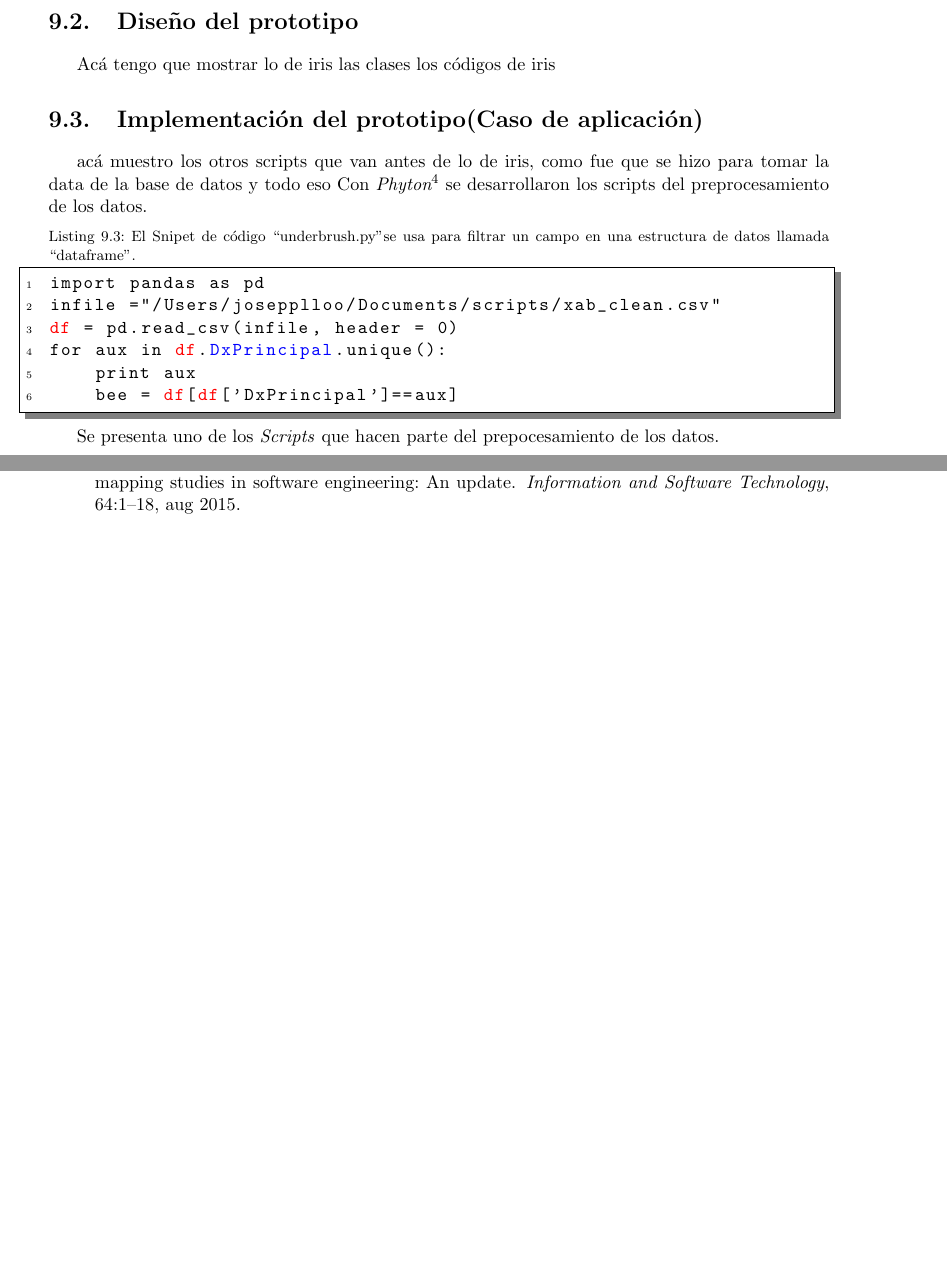
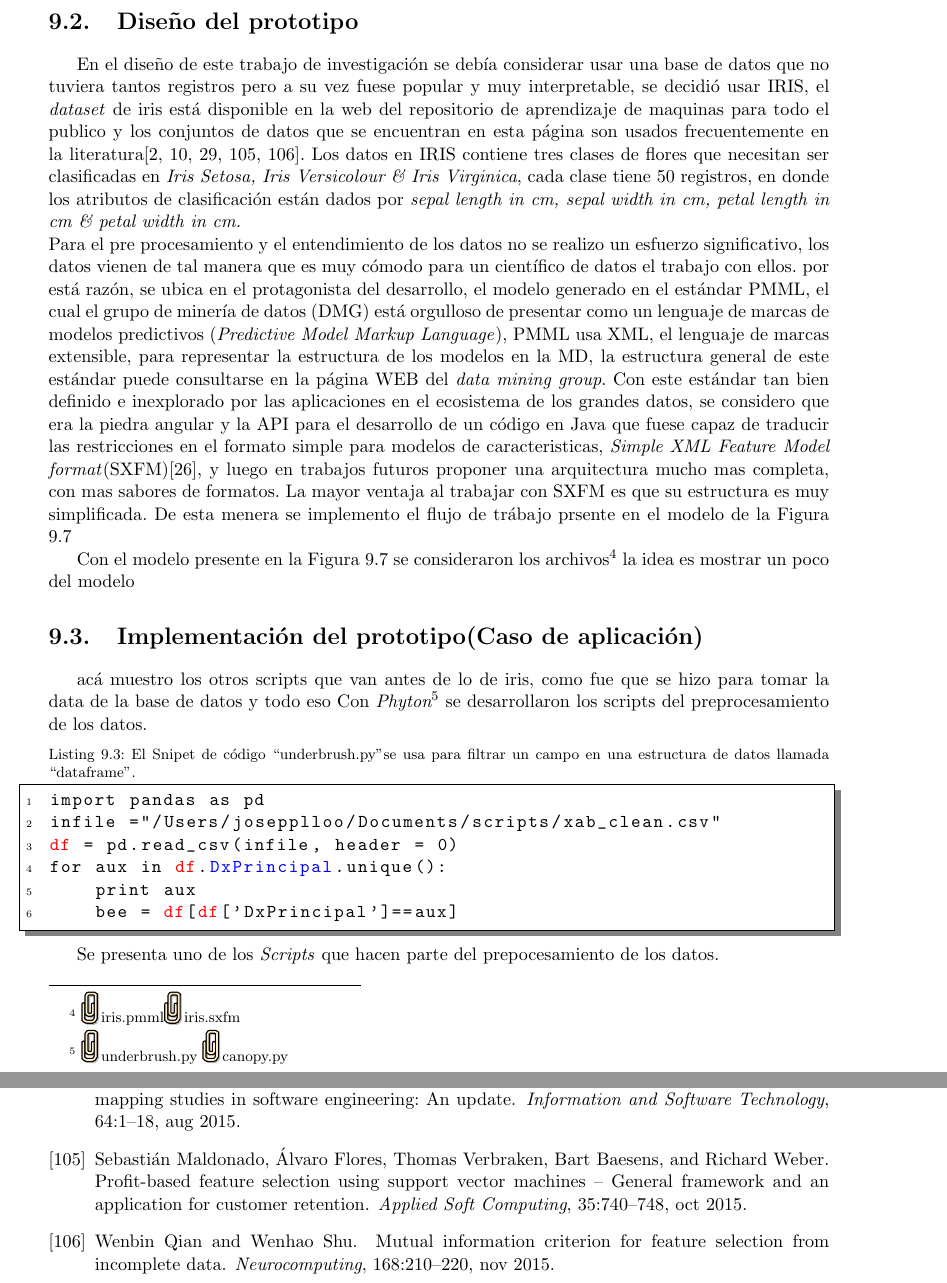
Before and after one commit to josepplloo/maestria, a LaTeX thesis (informe/informe.tex, which reads informe/chapters/cap9_resultadosyanalisis.tex): two parts of pages 60 and 69 of 69 before the commit and two parts of pages 60 and 72 of 72 after it, joined at a grey line, cut so that both start at the same text, the shorter picture padded with empty space. The pictures show the PDF file informe/informe.pdf that the author committed with the source.

```diff
--- a/informe/chapters/cap9_resultadosyanalisis.tex
+++ b/informe/chapters/cap9_resultadosyanalisis.tex
@@ -488,6 +488,15 @@
    En el codigo \ref{regex} tomamos en cuenta unas tuberias ($\mid$) para recoger todos los campos de nuestro archivo \textit{sms.ris} y luego hacer el \textit{podium} de las palabras claves.
 
   \section{Diseño del prototipo}
-  Acá tengo que mostrar lo de iris las clases los códigos de iris
+  En el diseño de este trabajo de investigación se debía considerar usar una base de datos que no tuviera tantos registros pero a su vez fuese popular y muy interpretable, se decidió usar IRIS,  el \href{https://archive.ics.uci.edu/ml/datasets/iris}{\textit{dataset}} de iris está disponible en la web del repositorio de aprendizaje de maquinas para todo el publico y los conjuntos de datos que se encuentran en esta página son usados frecuentemente en la literatura\cite{Hastie2009,Izenman2006, Farid2014, Maldonado2015, Qian2015}.
+  Los datos en IRIS contiene tres clases de flores que necesitan ser clasificadas en \textit{Iris Setosa, Iris Versicolour \& Iris Virginica}, cada clase tiene $50$ registros,  en donde los atributos de clasificación están dados por \textit{sepal length in cm, sepal width in cm, petal length in cm \& petal width in cm.}\\
+  Para el pre procesamiento y el entendimiento de los datos no se realizo un esfuerzo significativo, los datos vienen de tal manera que es muy cómodo para un científico de datos el trabajo con ellos. por está razón, se ubica en el protagonista del desarrollo, el modelo generado en el estándar \href{http://dmg.org/pmml/pmml_examples/index.html}{PMML}, el cual el grupo de minería de datos (DMG) está orgulloso de presentar como un lenguaje de marcas de modelos predictivos (\textit{Predictive Model Markup Language}), PMML usa XML, el lenguaje de marcas extensible, para representar la estructura de los modelos en la MD, la estructura general de este estándar puede consultarse en la \href{http://dmg.org/pmml/v4-3/GeneralStructure.html}{página WEB} del \textit{data mining group}.
+  Con este estándar tan bien definido e inexplorado por las aplicaciones en el ecosistema de los grandes datos, se considero que era la piedra angular y la API para el desarrollo de un código en Java que fuese capaz de traducir las restricciones en el formato simple para modelos de caracteristicas,  \textit{Simple XML Feature Model format}(SXFM)\cite{Mendonca:2009:SSP:1639950.1640002}, y luego en trabajos futuros proponer una arquitectura mucho mas completa, con mas sabores de formatos. La mayor ventaja al trabajar con SXFM es que su estructura es muy simplificada. De esta menera se implemento el flujo de trábajo prsente en el modelo de la Figura \ref{modeloproducto}
 
+    \begin{figure}[h]
+  	\centering
+  	\includegraphics[width=\textwidth]{modeloproducto}
+  	\caption{Captura tomada de la aplicación \textit{Mendely}, en donde se presenta la selección de un documento con sus etiquetas.}
+  	\label{modeloproducto}
+  \end{figure}
 
```
Also changed, not shown: informe/informe.bbl, informe/informe.pdf, informe/chapters/cap9_resultadosyanalisis.tex (2 more changed lines), 8 other files.
